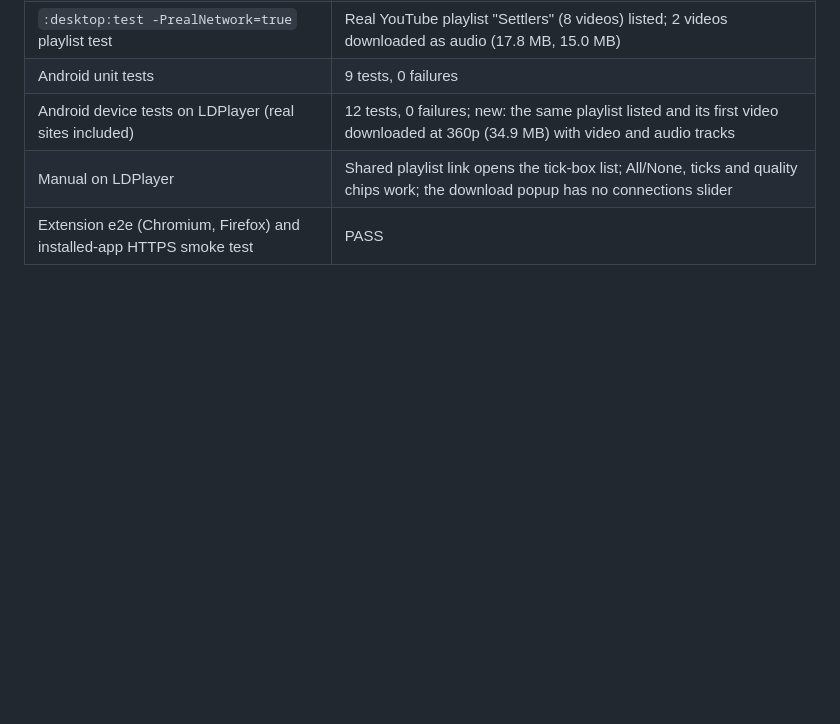
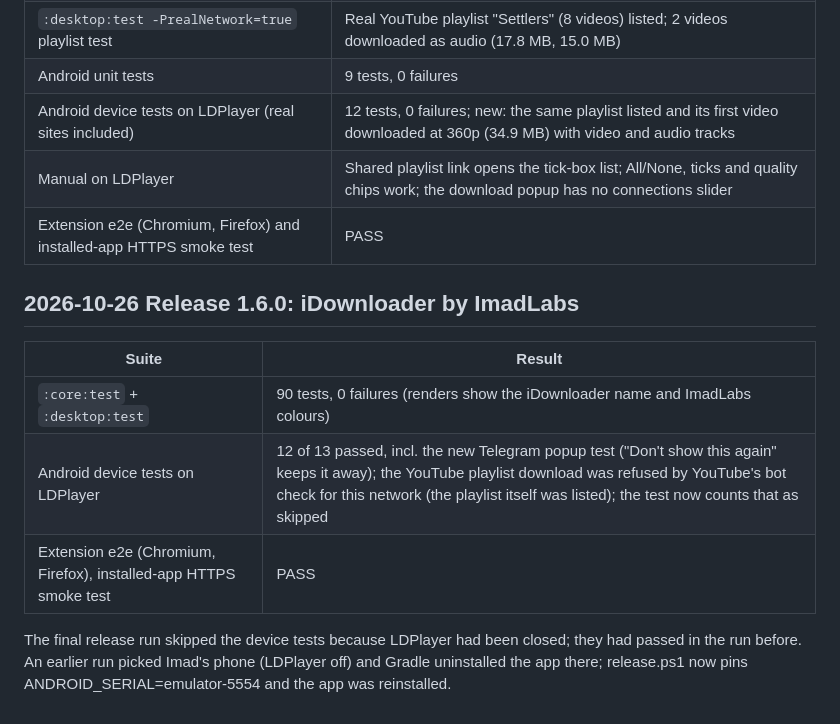
Before and after one commit to ImadKhan1999/Imad-Downloader, a Markdown page: docs/TESTING.md, the part around the change. Rendered like a GitHub page; blank space fills up the shorter version.

Commit message:
Test results for 1.6.0
Co-Authored-By: Claude Opus 5.5 (1M context) <noreply@anthropic.com>

```diff
--- a/docs/TESTING.md
+++ b/docs/TESTING.md
@@ -136,3 +136,15 @@ IDM closed; phone tests on LDPlayer 14.
 | Android device tests on LDPlayer (real sites included) | 12 tests, 0 failures; new: the same playlist listed and its first video downloaded at 360p (34.9 MB) with video and audio tracks |
 | Manual on LDPlayer | Shared playlist link opens the tick-box list; All/None, ticks and quality chips work; the download popup has no connections slider |
 | Extension e2e (Chromium, Firefox) and installed-app HTTPS smoke test | PASS |
+
+## 2026-10-26 Release 1.6.0: iDownloader by ImadLabs
+
+| Suite | Result |
+| --- | --- |
+| `:core:test` + `:desktop:test` | 90 tests, 0 failures (renders show the iDownloader name and ImadLabs colours) |
+| Android device tests on LDPlayer | 12 of 13 passed, incl. the new Telegram popup test ("Don't show this again" keeps it away); the YouTube playlist download was refused by YouTube's bot check for this network (the playlist itself was listed); the test now counts that as skipped |
+| Extension e2e (Chromium, Firefox), installed-app HTTPS smoke test | PASS |
+
+The final release run skipped the device tests because LDPlayer had been closed; they had passed in
+the run before. An earlier run picked Imad's phone (LDPlayer off) and Gradle uninstalled the app
+there; release.ps1 now pins ANDROID_SERIAL=emulator-5554 and the app was reinstalled.
```
